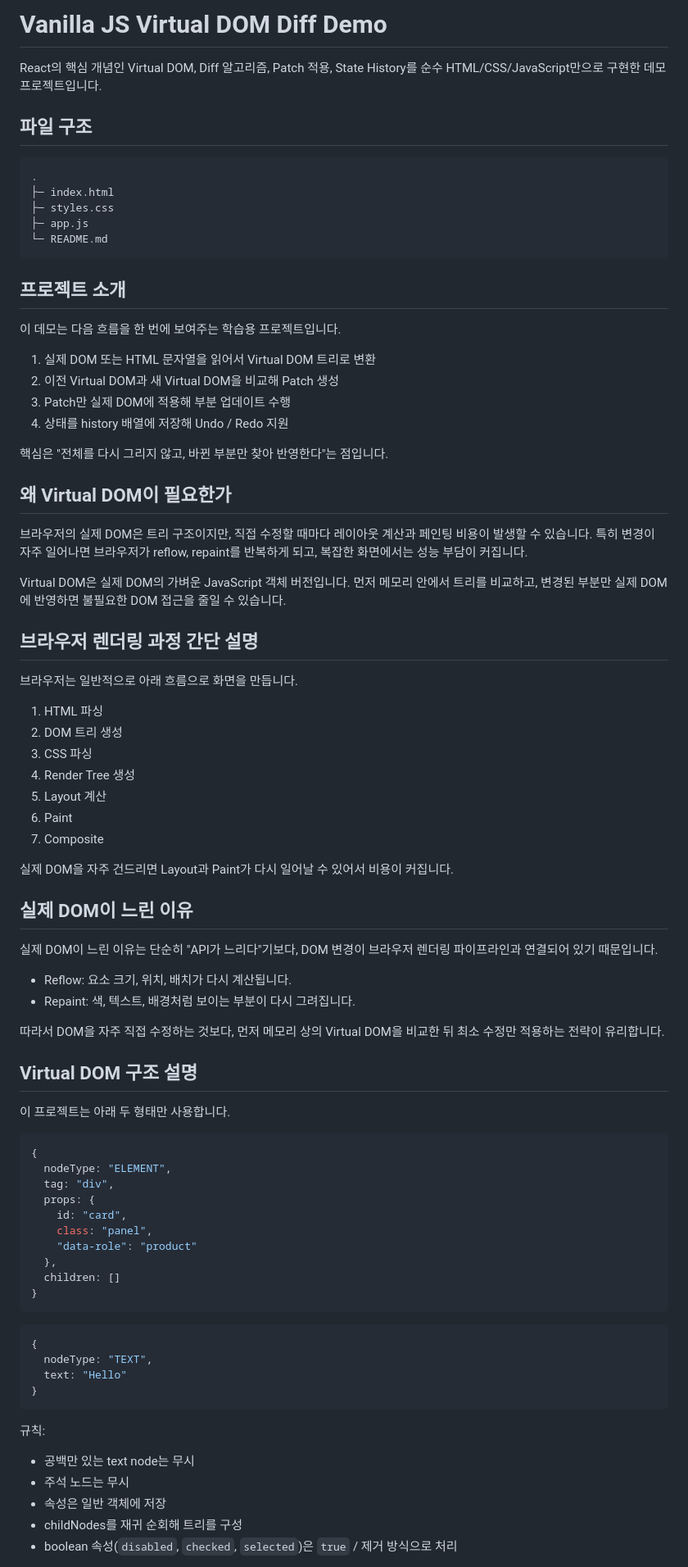
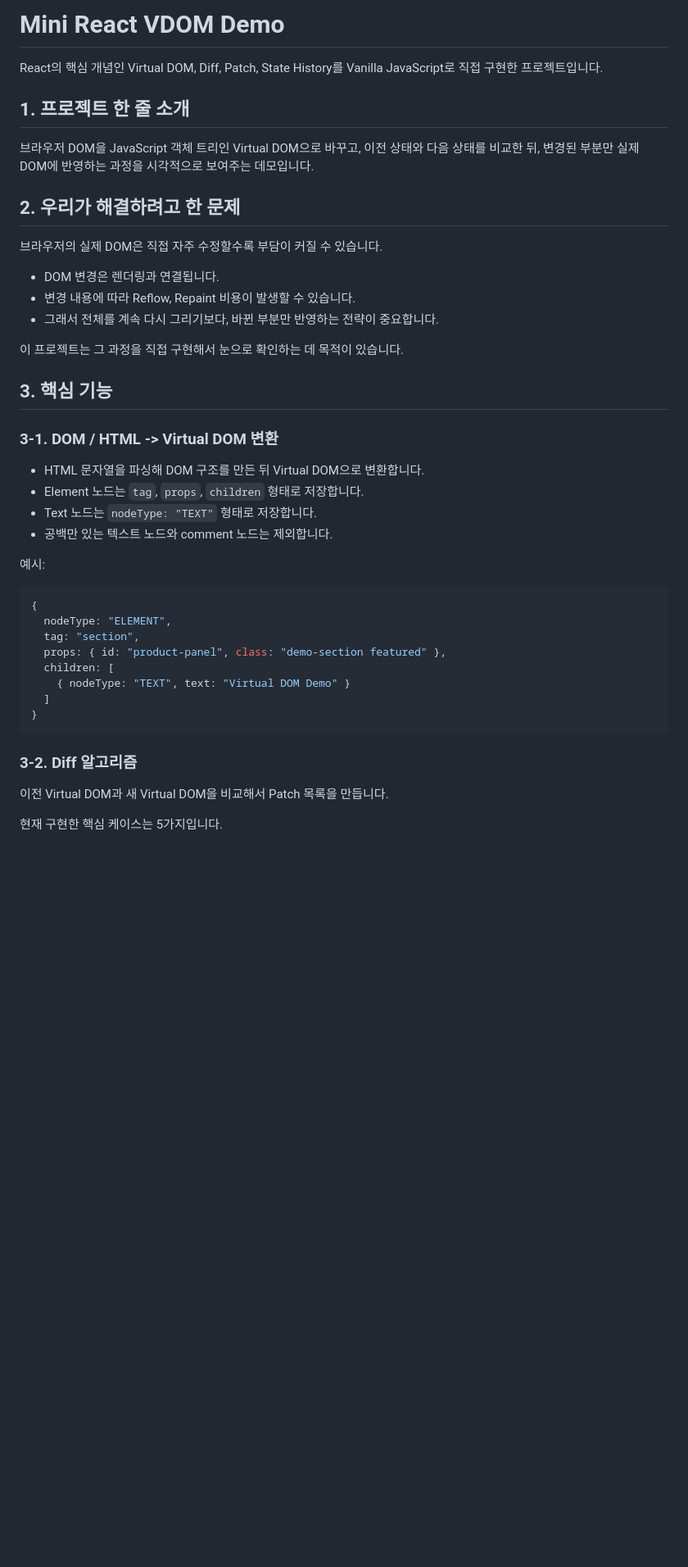
Before and after one commit to Helix-Ho/mini-react_vdom, a Markdown page: README.md, the part around one of its changes. Shown at 82% size. Rendered like a GitHub page; blank space fills up the shorter version.

````diff
--- a/README.md
+++ b/README.md
@@ -1,86 +1,46 @@
-# Vanilla JS Virtual DOM Diff Demo
+# Mini React VDOM Demo
 
-React의 핵심 개념인 Virtual DOM, Diff 알고리즘, Patch 적용, State History를 순수 HTML/CSS/JavaScript만으로 구현한 데모 프로젝트입니다.
+React의 핵심 개념인 Virtual DOM, Diff, Patch, State History를 Vanilla JavaScript로 직접 구현한 프로젝트입니다.
 
-## 파일 구조
+## 1. 프로젝트 한 줄 소개
 
-```text
-.
-├─ index.html
-├─ styles.css
-├─ app.js
-└─ README.md
-```
+브라우저 DOM을 JavaScript 객체 트리인 Virtual DOM으로 바꾸고, 이전 상태와 다음 상태를 비교한 뒤, 변경된 부분만 실제 DOM에 반영하는 과정을 시각적으로 보여주는 데모입니다.
 
-## 프로젝트 소개
+## 2. 우리가 해결하려고 한 문제
 
-이 데모는 다음 흐름을 한 번에 보여주는 학습용 프로젝트입니다.
+브라우저의 실제 DOM은 직접 자주 수정할수록 부담이 커질 수 있습니다.
 
-1. 실제 DOM 또는 HTML 문자열을 읽어서 Virtual DOM 트리로 변환
-2. 이전 Virtual DOM과 새 Virtual DOM을 비교해 Patch 생성
-3. Patch만 실제 DOM에 적용해 부분 업데이트 수행
-4. 상태를 history 배열에 저장해 Undo / Redo 지원
+- DOM 변경은 렌더링과 연결됩니다.
+- 변경 내용에 따라 Reflow, Repaint 비용이 발생할 수 있습니다.
+- 그래서 전체를 계속 다시 그리기보다, 바뀐 부분만 반영하는 전략이 중요합니다.
 
-핵심은 "전체를 다시 그리지 않고, 바뀐 부분만 찾아 반영한다"는 점입니다.
+이 프로젝트는 그 과정을 직접 구현해서 눈으로 확인하는 데 목적이 있습니다.
 
-## 왜 Virtual DOM이 필요한가
+## 3. 핵심 기능
 
-브라우저의 실제 DOM은 트리 구조이지만, 직접 수정할 때마다 레이아웃 계산과 페인팅 비용이 발생할 수 있습니다. 특히 변경이 자주 일어나면 브라우저가 reflow, repaint를 반복하게 되고, 복잡한 화면에서는 성능 부담이 커집니다.
+### 3-1. DOM / HTML -> Virtual DOM 변환
 
-Virtual DOM은 실제 DOM의 가벼운 JavaScript 객체 버전입니다. 먼저 메모리 안에서 트리를 비교하고, 변경된 부분만 실제 DOM에 반영하면 불필요한 DOM 접근을 줄일 수 있습니다.
+- HTML 문자열을 파싱해 DOM 구조를 만든 뒤 Virtual DOM으로 변환합니다.
+- Element 노드는 `tag`, `props`, `children` 형태로 저장합니다.
+- Text 노드는 `nodeType: "TEXT"` 형태로 저장합니다.
+- 공백만 있는 텍스트 노드와 comment 노드는 제외합니다.
 
-## 브라우저 렌더링 과정 간단 설명
-
-브라우저는 일반적으로 아래 흐름으로 화면을 만듭니다.
-
-1. HTML 파싱
-2. DOM 트리 생성
-3. CSS 파싱
-4. Render Tree 생성
-5. Layout 계산
-6. Paint
-7. Composite
-
-실제 DOM을 자주 건드리면 Layout과 Paint가 다시 일어날 수 있어서 비용이 커집니다.
-
-## 실제 DOM이 느린 이유
-
-실제 DOM이 느린 이유는 단순히 "API가 느리다"기보다, DOM 변경이 브라우저 렌더링 파이프라인과 연결되어 있기 때문입니다.
-
-- Reflow: 요소 크기, 위치, 배치가 다시 계산됩니다.
-- Repaint: 색, 텍스트, 배경처럼 보이는 부분이 다시 그려집니다.
-
-따라서 DOM을 자주 직접 수정하는 것보다, 먼저 메모리 상의 Virtual DOM을 비교한 뒤 최소 수정만 적용하는 전략이 유리합니다.
-
-## Virtual DOM 구조 설명
-
-이 프로젝트는 아래 두 형태만 사용합니다.
+예시:
 
 ```js
 {
   nodeType: "ELEMENT",
-  tag: "div",
-  props: {
-    id: "card",
-    class: "panel",
-    "data-role": "product"
-  },
-  children: []
+  tag: "section",
+  props: { id: "product-panel", class: "demo-section featured" },
+  children: [
+    { nodeType: "TEXT", text: "Virtual DOM Demo" }
+  ]
 }
 ```
 
-```js
-{
-  nodeType: "TEXT",
-  text: "Hello"
-}
-```
+### 3-2. Diff 알고리즘
 
-규칙:
+이전 Virtual DOM과 새 Virtual DOM을 비교해서 Patch 목록을 만듭니다.
 
-- 공백만 있는 text node는 무시
-- 주석 노드는 무시
-- 속성은 일반 객체에 저장
-- childNodes를 재귀 순회해 트리를 구성
-- boolean 속성(`disabled`, `checked`, `selected`)은 `true` / 제거 방식으로 처리
+현재 구현한 핵심 케이스는 5가지입니다.
 
````
Also changed, not shown: other parts of README.md (+59 -131 lines).
